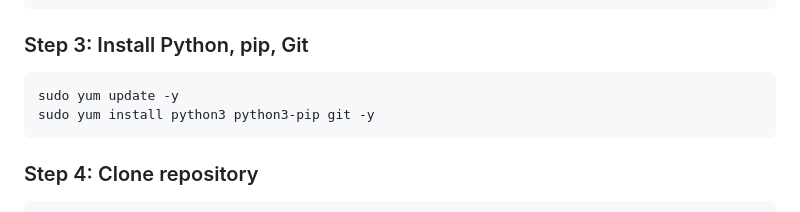
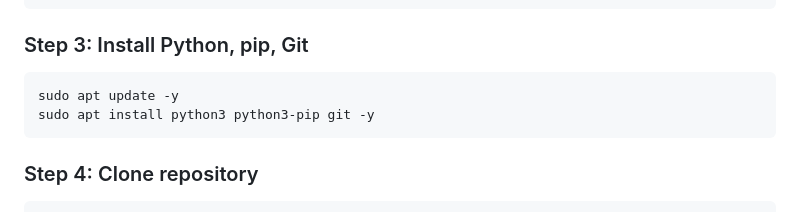
Before and after one commit to Tara-Choudhary/flask-url-shortener, a Markdown page: README.md, the part around the change. GitHub-like rendering.

````diff
--- a/README.md
+++ b/README.md
@@ -210,8 +210,8 @@ ssh -i flask-key.pem ec2-user@<YOUR_PUBLIC_IP>
 ### Step 3: Install Python, pip, Git
 
 ```
-sudo yum update -y
-sudo yum install python3 python3-pip git -y
+sudo apt update -y
+sudo apt install python3 python3-pip git -y
 ```
 
 ### Step 4: Clone repository
````
